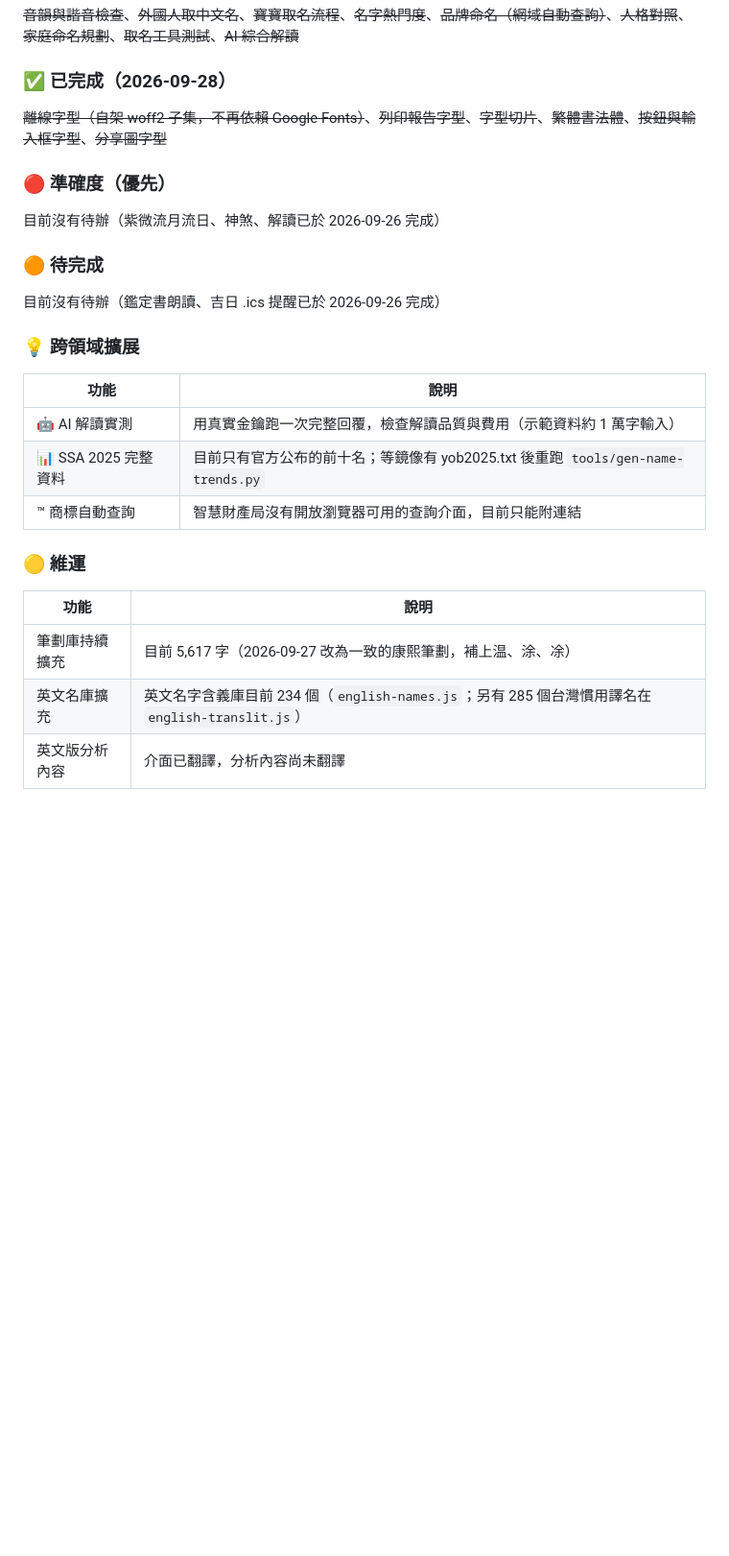
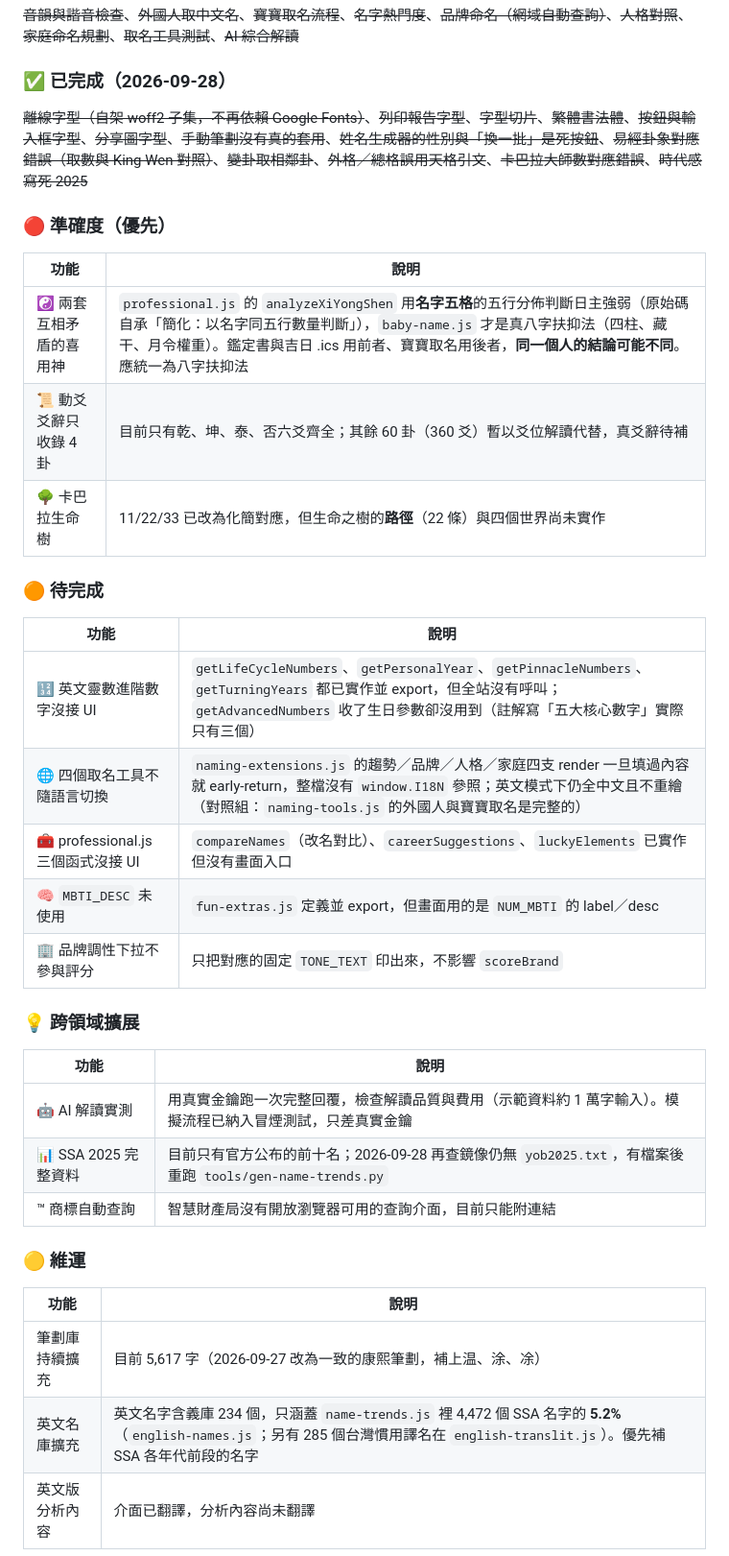
Before and after one commit to MAGICSMALLBEAR/name-harmony, a Markdown page: WORKLOG.md, the part around one of its changes. Shown at 96% size. GitHub-like rendering; blank space fills up the shorter version.

```diff
--- a/WORKLOG.md
+++ b/WORKLOG.md
@@ -402,24 +425,34 @@ bday未定義 / 按鈕點擊失效 / scColor未宣告 / 頁籤動畫衝突 / loa
 ~~音韻與諧音檢查~~、~~外國人取中文名~~、~~寶寶取名流程~~、~~名字熱門度~~、~~品牌命名（網域自動查詢）~~、~~人格對照~~、~~家庭命名規劃~~、~~取名工具測試~~、~~AI 綜合解讀~~
 
 ### ✅ 已完成（2026-09-28）
-~~離線字型（自架 woff2 子集，不再依賴 Google Fonts）~~、~~列印報告字型~~、~~字型切片~~、~~繁體書法體~~、~~按鈕與輸入框字型~~、~~分享圖字型~~
+~~離線字型（自架 woff2 子集，不再依賴 Google Fonts）~~、~~列印報告字型~~、~~字型切片~~、~~繁體書法體~~、~~按鈕與輸入框字型~~、~~分享圖字型~~、~~手動筆劃沒有真的套用~~、~~姓名生成器的性別與「換一批」是死按鈕~~、~~易經卦象對應錯誤（取數與 King Wen 對照）~~、~~變卦取相鄰卦~~、~~外格／總格誤用天格引文~~、~~卡巴拉大師數對應錯誤~~、~~時代感寫死 2025~~
 
 ### 🔴 準確度（優先）
-目前沒有待辦（紫微流月流日、神煞、解讀已於 2026-09-26 完成）
+| 功能 | 說明 |
+|------|------|
+| ☯️ 兩套互相矛盾的喜用神 | `professional.js` 的 `analyzeXiYongShen` 用**名字五格**的五行分佈判斷日主強弱（原始碼自承「簡化：以名字同五行數量判斷」），`baby-name.js` 才是真八字扶抑法（四柱、藏干、月令權重）。鑑定書與吉日 .ics 用前者、寶寶取名用後者，**同一個人的結論可能不同**。應統一為八字扶抑法 |
+| 📜 動爻爻辭只收錄 4 卦 | 目前只有乾、坤、泰、否六爻齊全；其餘 60 卦（360 爻）暫以爻位解讀代替，真爻辭待補 |
+| 🌳 卡巴拉生命樹 | 11/22/33 已改為化簡對應，但生命之樹的**路徑**（22 條）與四個世界尚未實作 |
 
 ### 🟠 待完成
-目前沒有待辦（鑑定書朗讀、吉日 .ics 提醒已於 2026-09-26 完成）
+| 功能 | 說明 |
+|------|------|
+| 🔢 英文靈數進階數字沒接 UI | `getLifeCycleNumbers`、`getPersonalYear`、`getPinnacleNumbers`、`getTurningYears` 都已實作並 export，但全站沒有呼叫；`getAdvancedNumbers` 收了生日參數卻沒用到（註解寫「五大核心數字」實際只有三個） |
+| 🌐 四個取名工具不隨語言切換 | `naming-extensions.js` 的趨勢／品牌／人格／家庭四支 render 一旦填過內容就 early-return，整檔沒有 `window.I18N` 參照；英文模式下仍全中文且不重繪（對照組：`naming-tools.js` 的外國人與寶寶取名是完整的） |
+| 🧰 professional.js 三個函式沒接 UI | `compareNames`（改名對比）、`careerSuggestions`、`luckyElements` 已實作但沒有畫面入口 |
+| 🧠 `MBTI_DESC` 未使用 | `fun-extras.js` 定義並 export，但畫面用的是 `NUM_MBTI` 的 label／desc |
+| 🏢 品牌調性下拉不參與評分 | 只把對應的固定 `TONE_TEXT` 印出來，不影響 `scoreBrand` |
 
 ### 💡 跨領域擴展
 | 功能 | 說明 |
 |------|------|
-| 🤖 AI 解讀實測 | 用真實金鑰跑一次完整回覆，檢查解讀品質與費用（示範資料約 1 萬字輸入） |
-| 📊 SSA 2025 完整資料 | 目前只有官方公布的前十名；等鏡像有 yob2025.txt 後重跑 `tools/gen-name-trends.py` |
+| 🤖 AI 解讀實測 | 用真實金鑰跑一次完整回覆，檢查解讀品質與費用（示範資料約 1 萬字輸入）。模擬流程已納入冒煙測試，只差真實金鑰 |
+| 📊 SSA 2025 完整資料 | 目前只有官方公布的前十名；2026-09-28 再查鏡像仍無 `yob2025.txt`，有檔案後重跑 `tools/gen-name-trends.py` |
 | ™ 商標自動查詢 | 智慧財產局沒有開放瀏覽器可用的查詢介面，目前只能附連結 |
 
 ### 🟡 維運
 | 功能 | 說明 |
 |------|------|
 | 筆劃庫持續擴充 | 目前 5,617 字（2026-09-27 改為一致的康熙筆劃，補上温、涂、凃） |
-| 英文名庫擴充 | 英文名字含義庫目前 234 個（`english-names.js`；另有 285 個台灣慣用譯名在 `english-translit.js`） |
+| 英文名庫擴充 | 英文名字含義庫 234 個，只涵蓋 `name-trends.js` 裡 4,472 個 SSA 名字的 **5.2%**（`english-names.js`；另有 285 個台灣慣用譯名在 `english-translit.js`）。優先補 SSA 各年代前段的名字 |
 | 英文版分析內容 | 介面已翻譯，分析內容尚未翻譯 |
```
Also changed, not shown: other parts of WORKLOG.md (+31 -0 lines).
